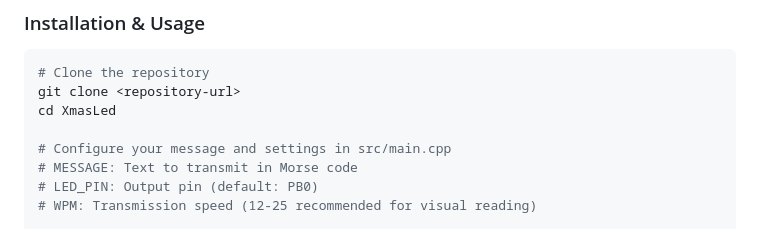
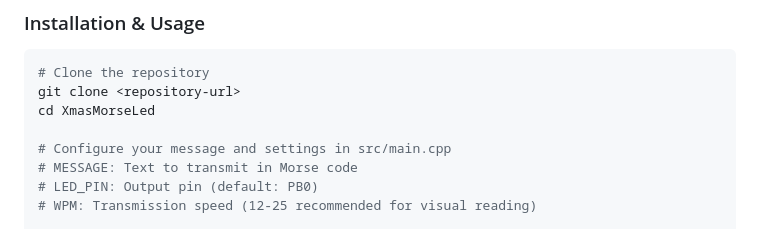
Before and after one commit to alexandreprates/XmasMorseLed, a Markdown page: README.md, the part around the change. Drawn GitHub-style.

Commit message:
Fix directory name in README for cloning instructions

````diff
--- a/README.md
+++ b/README.md
@@ -69,7 +69,7 @@ A festive Arduino project that transforms Christmas fairy lights into a Morse co
 ```bash
 # Clone the repository
 git clone <repository-url>
-cd XmasLed
+cd XmasMorseLed
 
 # Configure your message and settings in src/main.cpp
 # MESSAGE: Text to transmit in Morse code
````
